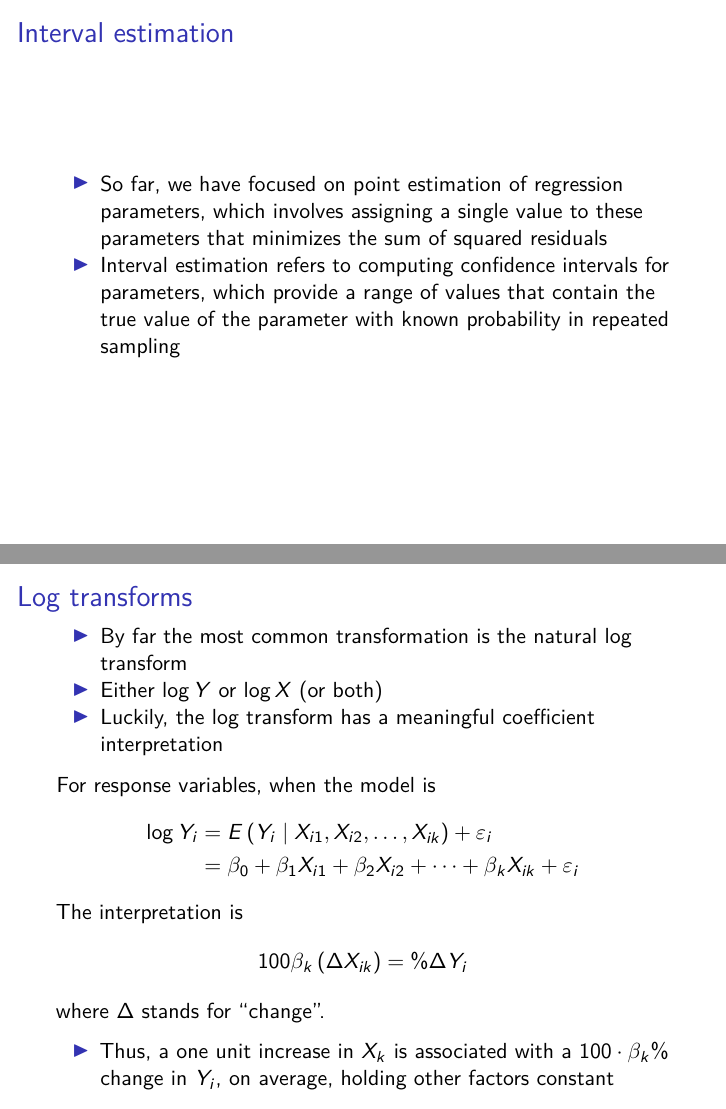
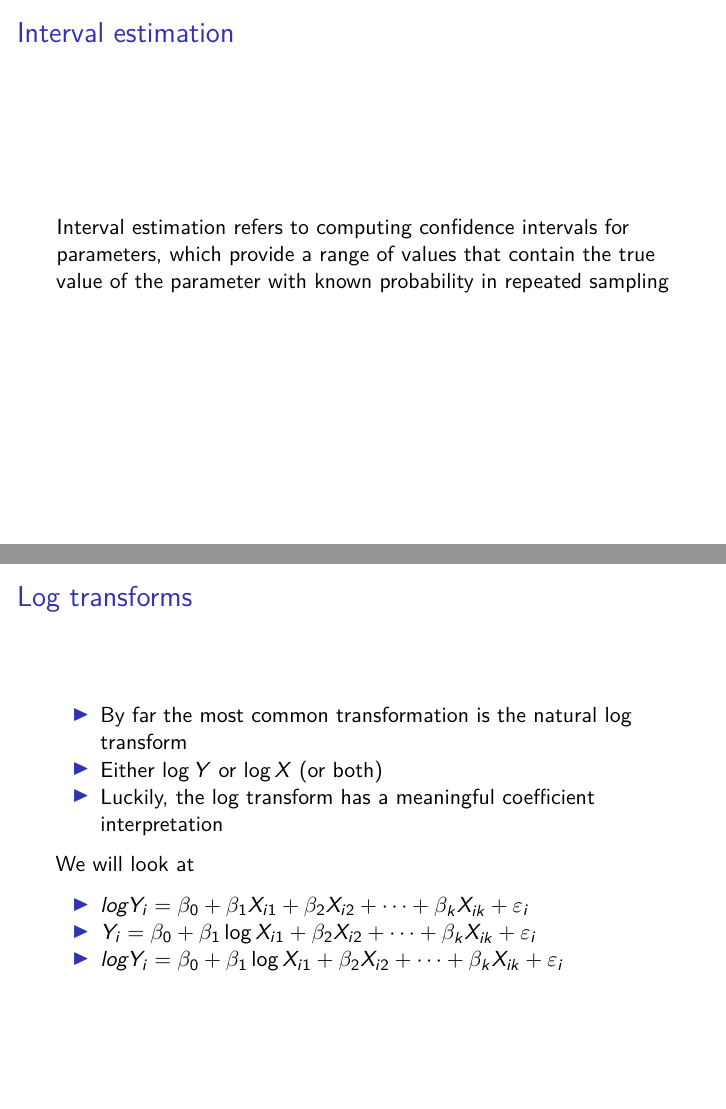
Before and after one commit to anhnguyendepocen/soc6707, an R Markdown document (slides/4_linear_regression_II/4_linear_regression_II.Rmd): pages 18 and 30 of 36 before the commit and pages 18 and 30 of 37 after it, joined at a grey line. Rendered offline with R 4.5, knitr and Pandoc, then LaTeX, with nearby package versions; some code elsewhere in the file could not run offline.

Commit message:
week 4 slides

```diff
--- a/slides/4_linear_regression_II/4_linear_regression_II.Rmd
+++ b/slides/4_linear_regression_II/4_linear_regression_II.Rmd
@@ -217,8 +217,7 @@ ggplot() +
 
 ## Interval estimation
 
-- So far, we have focused on point estimation of regression parameters, which involves assigning a single value to these parameters that minimizes the sum of squared residuals
-- Interval estimation refers to computing confidence intervals for parameters, which provide a range of values that contain the true value of the parameter with known probability in repeated sampling
+Interval estimation refers to computing confidence intervals for parameters, which provide a range of values that contain the true value of the parameter with known probability in repeated sampling
 
 ## Interval estimation steps
 
@@ -323,3 +322,6 @@ country_ind_2017 %>%
 - Either $\log Y$ or $\log X$ (or both)
 - Luckily, the log transform has a meaningful coefficient interpretation
 
+We will look at
+
+- $log Y_i = \beta_{0}+\beta_{1} X_{i 1}+\beta_{2} X_{i 2}+\cdots+\beta_{k} X_{i k}+\varepsilon_{i}$
```
Also changed, not shown: slides/4_linear_regression_II/4_linear_regression_II.pdf, slides/4_linear_regression_II/4_linear_regression_II.Rmd (8 more changed lines).
